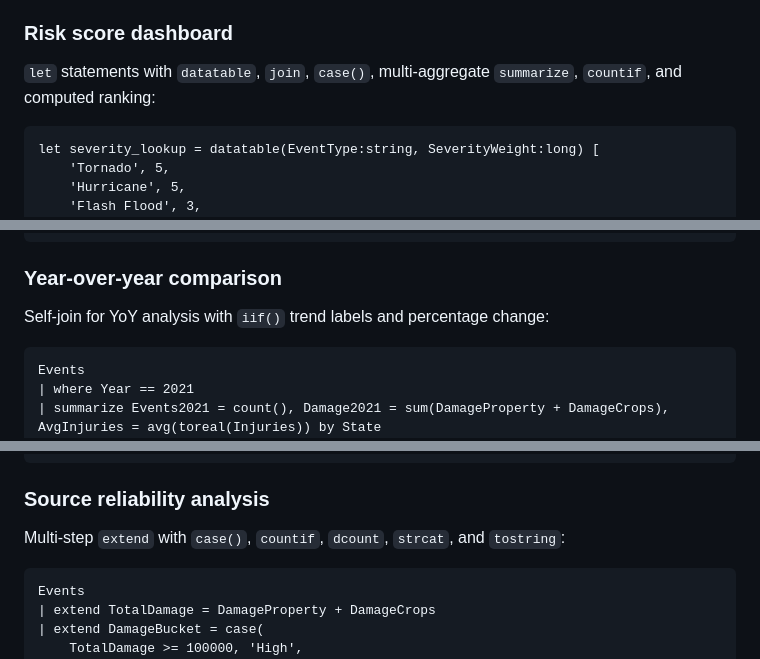
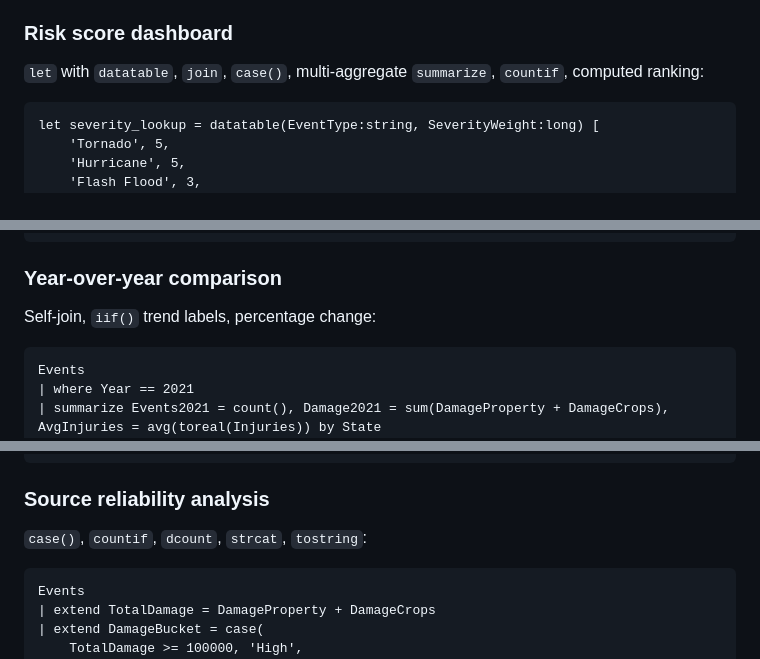
Before and after one commit to saoc90/kql-to-sql, a Markdown page: README.md, 3 parts joined by grey strips. Rendered like a GitHub page.

````diff
--- a/README.md
+++ b/README.md
@@ -61,7 +68,7 @@ Complex KQL pipelines that translate and execute against DuckDB. Each of these i
 
 ### Risk score dashboard
 
-`let` statements with `datatable`, `join`, `case()`, multi-aggregate `summarize`, `countif`, and computed ranking:
+`let` with `datatable`, `join`, `case()`, multi-aggregate `summarize`, `countif`, computed ranking:
 
 ```kql
 let severity_lookup = datatable(EventType:string, SeverityWeight:long) [
@@ -96,7 +103,7 @@ enriched
 
 ### Year-over-year comparison
 
-Self-join for YoY analysis with `iif()` trend labels and percentage change:
+Self-join, `iif()` trend labels, percentage change:
 
 ```kql
 Events
@@ -116,7 +123,7 @@ Events
 
 ### Source reliability analysis
 
-Multi-step `extend` with `case()`, `countif`, `dcount`, `strcat`, and `tostring`:
+`case()`, `countif`, `dcount`, `strcat`, `tostring`:
 
 ```kql
 Events
````
Also changed, not shown: other parts of README.md (+46 -76 lines).
